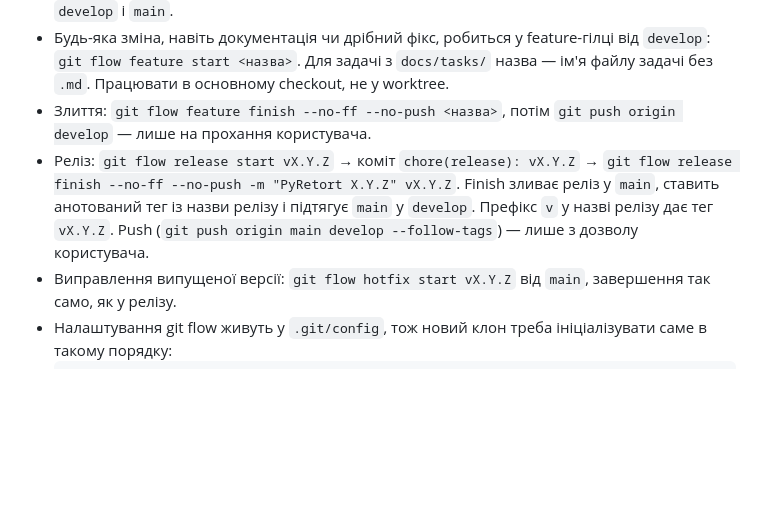
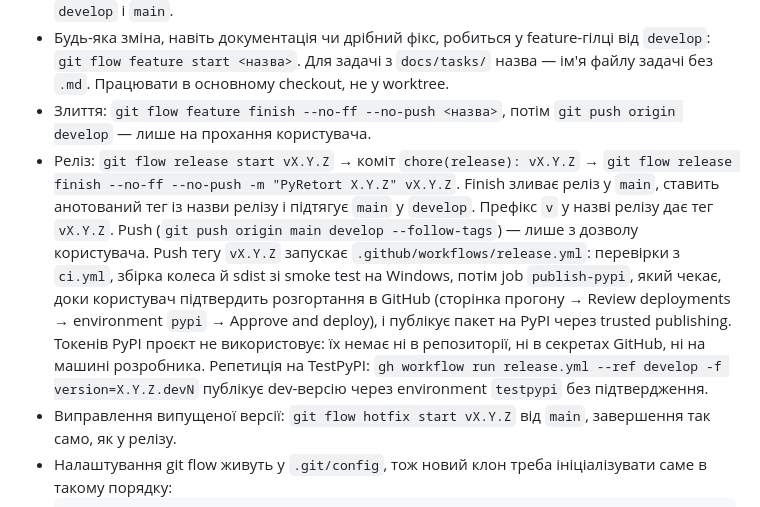
Before and after one commit to ruslan-rv-ua/PyRetort, a Markdown page: AGENTS.md, the part around the change. Rendered like a GitHub page; blank space fills up the shorter version.

````diff
--- a/AGENTS.md
+++ b/AGENTS.md
@@ -63,7 +63,7 @@ Always use lowercase for types and scopes. Keep descriptions concise but descrip
 - `develop` — інтеграційна гілка і гілка за замовчуванням на GitHub. CI запускається на push у `develop` і `main`.
 - Будь-яка зміна, навіть документація чи дрібний фікс, робиться у feature-гілці від `develop`: `git flow feature start <назва>`. Для задачі з `docs/tasks/` назва — ім'я файлу задачі без `.md`. Працювати в основному checkout, не у worktree.
 - Злиття: `git flow feature finish --no-ff --no-push <назва>`, потім `git push origin develop` — лише на прохання користувача.
-- Реліз: `git flow release start vX.Y.Z` → коміт `chore(release): vX.Y.Z` → `git flow release finish --no-ff --no-push -m "PyRetort X.Y.Z" vX.Y.Z`. Finish зливає реліз у `main`, ставить анотований тег із назви релізу і підтягує `main` у `develop`. Префікс `v` у назві релізу дає тег `vX.Y.Z`. Push (`git push origin main develop --follow-tags`) — лише з дозволу користувача.
+- Реліз: `git flow release start vX.Y.Z` → коміт `chore(release): vX.Y.Z` → `git flow release finish --no-ff --no-push -m "PyRetort X.Y.Z" vX.Y.Z`. Finish зливає реліз у `main`, ставить анотований тег із назви релізу і підтягує `main` у `develop`. Префікс `v` у назві релізу дає тег `vX.Y.Z`. Push (`git push origin main develop --follow-tags`) — лише з дозволу користувача. Push тегу `vX.Y.Z` запускає `.github/workflows/release.yml`: перевірки з `ci.yml`, збірка колеса й sdist зі smoke test на Windows, потім job `publish-pypi`, який чекає, доки користувач підтвердить розгортання в GitHub (сторінка прогону → Review deployments → environment `pypi` → Approve and deploy), і публікує пакет на PyPI через trusted publishing. Токенів PyPI проєкт не використовує: їх немає ні в репозиторії, ні в секретах GitHub, ні на машині розробника. Репетиція на TestPyPI: `gh workflow run release.yml --ref develop -f version=X.Y.Z.devN` публікує dev-версію через environment `testpypi` без підтвердження.
 - Виправлення випущеної версії: `git flow hotfix start vX.Y.Z` від `main`, завершення так само, як у релізу.
 - Налаштування git flow живуть у `.git/config`, тож новий клон треба ініціалізувати саме в такому порядку:
   ```
````
Also changed, not shown: docs/tasks/README.md (+1 -1 lines).
